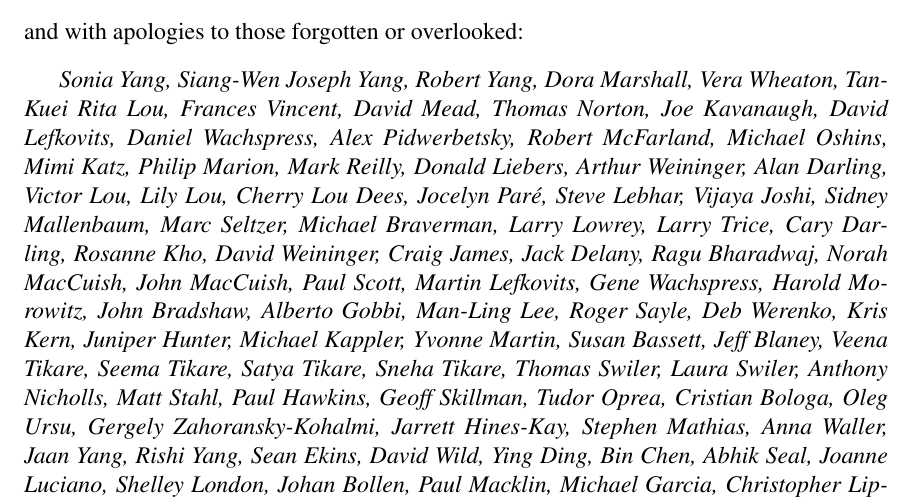
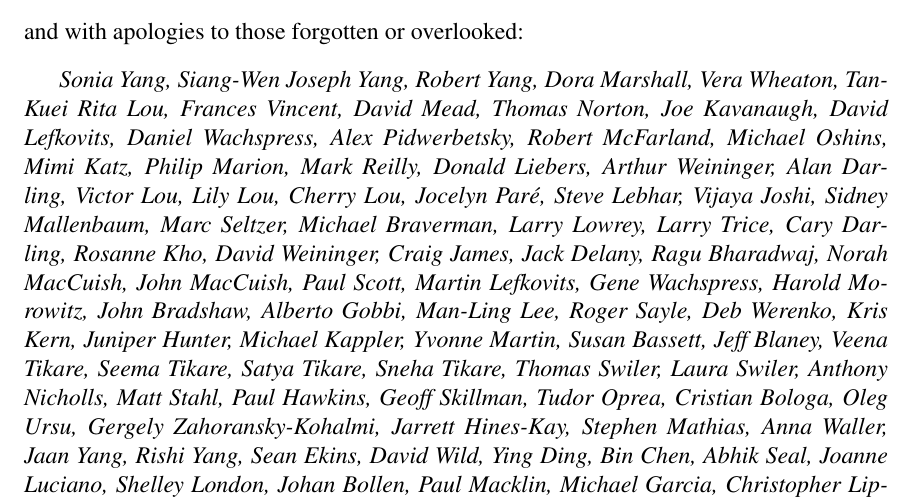
Before and after one commit to jeremyjyang/Dissertation_JJYang, a LaTeX thesis (main.tex, which reads acknowledgements.tex): part of page 5 of 152, cut so that both start at the same text. Compiled offline with pdfLaTeX.

Commit message:
Updates from Overleaf

```diff
--- a/acknowledgements.tex
+++ b/acknowledgements.tex
@@ -11,7 +11,7 @@ Vera Wheaton, Tan-Kuei Rita Lou, Frances Vincent, David Mead, Thomas
 Norton, Joe Kavanaugh, David Lefkovits, Daniel Wachspress, Alex
 Pidwerbetsky, Robert McFarland, Michael Oshins, Mimi Katz, Philip
 Marion, Mark Reilly, Donald Liebers, Arthur Weininger, Alan Darling,
-Victor Lou, Lily Lou, Cherry Lou Dees, Jocelyn Par\'e, Steve Lebhar,
+Victor Lou, Lily Lou, Cherry Lou, Jocelyn Par\'e, Steve Lebhar,
 Vijaya Joshi, Sidney Mallenbaum, Marc Seltzer, Michael Braverman, Larry
 Lowrey, Larry Trice, Cary Darling, Rosanne Kho, David Weininger, Craig
 James, Jack Delany, Ragu Bharadwaj, Norah MacCuish, John MacCuish, Paul
```
